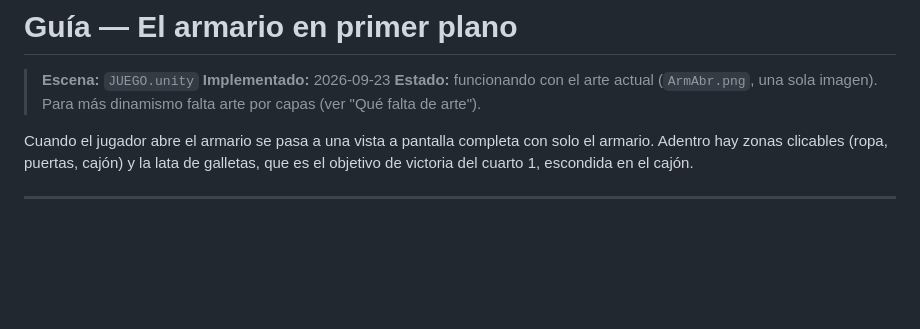
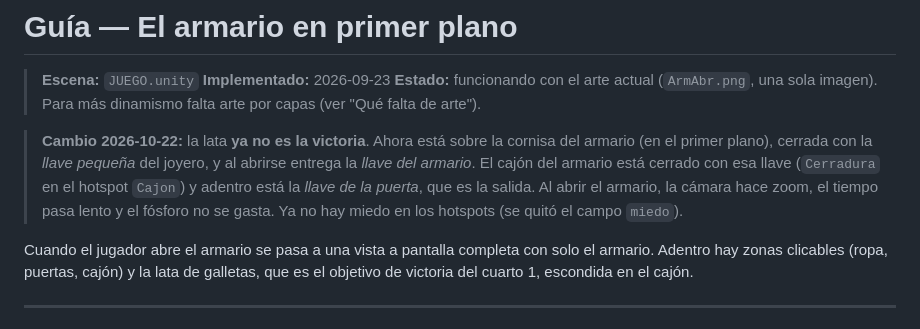
Before and after one commit to Lager-GJ/main, a Markdown page: GUIA_ARMARIO.md, the part around the change. Drawn GitHub-style; blank space fills up the shorter version.

```diff
--- a/GUIA_ARMARIO.md
+++ b/GUIA_ARMARIO.md
@@ -3,6 +3,8 @@
 > **Escena:** `JUEGO.unity`
 > **Implementado:** 2026-09-23
 > **Estado:** funcionando con el arte actual (`ArmAbr.png`, una sola imagen). Para más dinamismo falta arte por capas (ver "Qué falta de arte").
+
+> **Cambio 2026-10-22:** la lata **ya no es la victoria**. Ahora está sobre la cornisa del armario (en el primer plano), cerrada con la *llave pequeña* del joyero, y al abrirse entrega la *llave del armario*. El cajón del armario está cerrado con esa llave (`Cerradura` en el hotspot `Cajon`) y adentro está la *llave de la puerta*, que es la salida. Al abrir el armario, la cámara hace zoom, el tiempo pasa lento y el fósforo no se gasta. Ya no hay miedo en los hotspots (se quitó el campo `miedo`).
 
 Cuando el jugador abre el armario se pasa a una vista a pantalla completa con solo el armario. Adentro hay zonas clicables (ropa, puertas, cajón) y la lata de galletas, que es el objetivo de victoria del cuarto 1, escondida en el cajón.
 
```
Also changed, not shown: PLAN_MAESTRO.md (+3 -0 lines).
